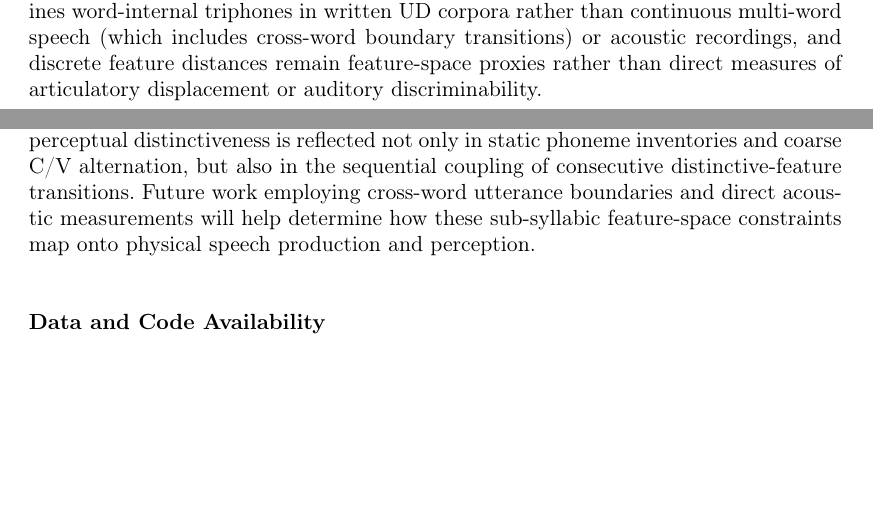
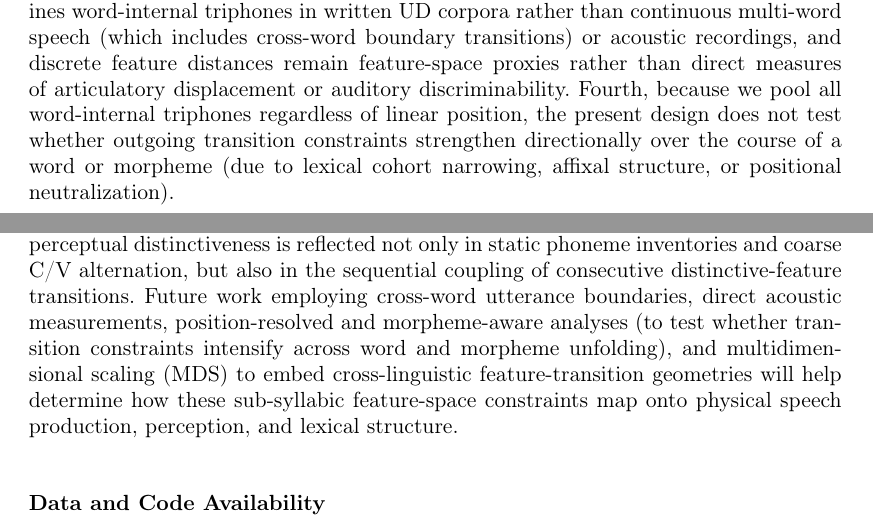
Before and after one commit to leolca/triphone_feature_distance, a LaTeX document (paper.tex): two parts of pages 15 and 16 of 17, joined at a grey line, cut so that both start at the same text, the shorter picture padded with empty space. Compiled offline with pdfLaTeX.

Commit message:
Add positional/morpheme trajectory and MDS to limitations and future work

```diff
--- a/paper.tex
+++ b/paper.tex
@@ -289,10 +289,10 @@ Across the 17 languages, peak sharpness correlates significantly and positively
 \section{Discussion and Limitations}
 These cross-linguistic results clarify how sequential feature-space organization relates to the competing functional pressures of articulatory economy and perceptual distinctiveness introduced at the outset \citep{zipf1949,martinet1955,lindblom1990,flemming2004,kawasakifukumori1992}. Relative to unrestricted within-word permutations, natural sequences across all 17 corpora (spanning nine language families) exhibit higher expected adjacent feature distance, lower standard deviation, and lower joint triphone entropy under both Hamming and $\ell_2$-normalized cosine metrics ($W=0, p=1.53\times 10^{-5}$), clustering in an intermediate-distance band that avoids both minimal-contrast transitions (which risk perceptual confusability) and maximal feature jumps (which would require abrupt articulatory reconfiguration). Crucially, the strict within-word C/V-template-preserving control and mutual-information decomposition show how this organization is layered: coarse C/V alternation accounts for the upward shift in expected contrast ($\mathbb{E}[d]$, $p=0.051$) and overall dispersion ($\sigma(d)$, $p=0.517$), whereas natural sequences still exhibit lower joint entropy $H(d_1,d_2)$ ($16/17$ languages, $p=1.07\times 10^{-4}$) and higher mutual information $I(d_1; d_2)$ in $17/17$ languages ($W=0, p=1.53\times 10^{-5}$; $9/9$ language families). In other words, the feature-space properties of an incoming transition $d_1$ systematically constrain the outgoing transition $d_2$ beyond what C/V alternation and word-level segment inventories alone predict, a conclusion reinforced by the 16-feature non-major-class ablation ($14/17$ languages, $p=3.85\times 10^{-3}$). At the same time, because discrete feature distances do not directly measure physical articulatory displacement or acoustic discriminability, these patterns should be interpreted as distinctive-feature-space constraints consistent with economy--distinctiveness accounts, rather than direct proof of physical optimization.
 
-Several limitations qualify these findings. First, although our expanded 17-language sample includes nine non-Indo-European languages across eight non-IE families (Uralic, Turkic, Austronesian, Koreanic, Dravidian, Afro-Asiatic, Austroasiatic, and Niger-Congo), corpus sizes vary widely from 5.6k (Tamil) and 7.1k (Yoruba) to 331k tokens (Spanish); while 17k-token subsampling and family-equalized aggregation confirm consistency within this sample, even broader sampling across Indigenous American, Sino-Tibetan, and Australian families is desirable. Second, all 17 languages rely on Epitran G2P (backed by Flite's \texttt{lex\_lookup} for English); although this places every language on a uniform methodological footing and achieves 99.7\%--100.0\% coverage, G2P transcriptions can miss lexicalized reductions, loanword adaptations, or dialect variation, and unvocalized abjads (such as Arabic) were excluded. Third, the analysis examines word-internal triphones in written UD corpora rather than continuous multi-word speech (which includes cross-word boundary transitions) or acoustic recordings, and discrete feature distances remain feature-space proxies rather than direct measures of articulatory displacement or auditory discriminability.
+Several limitations qualify these findings. First, although our expanded 17-language sample includes nine non-Indo-European languages across eight non-IE families (Uralic, Turkic, Austronesian, Koreanic, Dravidian, Afro-Asiatic, Austroasiatic, and Niger-Congo), corpus sizes vary widely from 5.6k (Tamil) and 7.1k (Yoruba) to 331k tokens (Spanish); while 17k-token subsampling and family-equalized aggregation confirm consistency within this sample, even broader sampling across Indigenous American, Sino-Tibetan, and Australian families is desirable. Second, all 17 languages rely on Epitran G2P (backed by Flite's \texttt{lex\_lookup} for English); although this places every language on a uniform methodological footing and achieves 99.7\%--100.0\% coverage, G2P transcriptions can miss lexicalized reductions, loanword adaptations, or dialect variation, and unvocalized abjads (such as Arabic) were excluded. Third, the analysis examines word-internal triphones in written UD corpora rather than continuous multi-word speech (which includes cross-word boundary transitions) or acoustic recordings, and discrete feature distances remain feature-space proxies rather than direct measures of articulatory displacement or auditory discriminability. Fourth, because we pool all word-internal triphones regardless of linear position, the present design does not test whether outgoing transition constraints strengthen directionally over the course of a word or morpheme (due to lexical cohort narrowing, affixal structure, or positional neutralization).
 
 \section{Conclusion}
-Across our 17-language, nine-family sample, this study rejects the inventory-only null hypothesis ($H_{0,\text{unrest}}$) in all 17 corpora ($W=0, p=1.53 \times 10^{-5}$): natural segmental sequences consistently show higher expected adjacent distances ($+0.71$ to $+1.66$ features under Hamming; $+0.019$ to $+0.055$ under cosine), lower distance variability ($-0.23$ to $-1.01$ features under Hamming; $-0.002$ to $-0.035$ under cosine), and reduced joint triphone entropy ($-0.50$ to $-1.01$ bits under Hamming; $-0.29$ to $-0.74$ bits under cosine). Testing against the strict within-word C/V-template-preserving null hypothesis ($H_{0,\text{CV}}$) further shows that while $\mathbb{E}[d]$ ($p=0.051$) and $\sigma(d)$ ($p=0.517$) are not significantly separated once the word's C/V template and segment multiset are fixed, $H_{0,\text{CV}}$ is consistently rejected for joint triphone entropy ($16/17$ languages, $p=1.07 \times 10^{-4}$) and mutual information $I(d_1; d_2)$ ($17/17$ languages, $+0.007$ to $+0.101$ bits, $W=0, p=1.53 \times 10^{-5}$; $9/9$ families), demonstrating that consecutive feature transitions around a segment are sequentially coupled beyond C/V alternation. Taken together, these findings suggest that the trade-off between articulatory economy and perceptual distinctiveness is reflected not only in static phoneme inventories and coarse C/V alternation, but also in the sequential coupling of consecutive distinctive-feature transitions. Future work employing cross-word utterance boundaries and direct acoustic measurements will help determine how these sub-syllabic feature-space constraints map onto physical speech production and perception.
+Across our 17-language, nine-family sample, this study rejects the inventory-only null hypothesis ($H_{0,\text{unrest}}$) in all 17 corpora ($W=0, p=1.53 \times 10^{-5}$): natural segmental sequences consistently show higher expected adjacent distances ($+0.71$ to $+1.66$ features under Hamming; $+0.019$ to $+0.055$ under cosine), lower distance variability ($-0.23$ to $-1.01$ features under Hamming; $-0.002$ to $-0.035$ under cosine), and reduced joint triphone entropy ($-0.50$ to $-1.01$ bits under Hamming; $-0.29$ to $-0.74$ bits under cosine). Testing against the strict within-word C/V-template-preserving null hypothesis ($H_{0,\text{CV}}$) further shows that while $\mathbb{E}[d]$ ($p=0.051$) and $\sigma(d)$ ($p=0.517$) are not significantly separated once the word's C/V template and segment multiset are fixed, $H_{0,\text{CV}}$ is consistently rejected for joint triphone entropy ($16/17$ languages, $p=1.07 \times 10^{-4}$) and mutual information $I(d_1; d_2)$ ($17/17$ languages, $+0.007$ to $+0.101$ bits, $W=0, p=1.53 \times 10^{-5}$; $9/9$ families), demonstrating that consecutive feature transitions around a segment are sequentially coupled beyond C/V alternation. Taken together, these findings suggest that the trade-off between articulatory economy and perceptual distinctiveness is reflected not only in static phoneme inventories and coarse C/V alternation, but also in the sequential coupling of consecutive distinctive-feature transitions. Future work employing cross-word utterance boundaries, direct acoustic measurements, position-resolved and morpheme-aware analyses (to test whether transition constraints intensify across word and morpheme unfolding), and multidimensional scaling (MDS) to embed cross-linguistic feature-transition geometries will help determine how these sub-syllabic feature-space constraints map onto physical speech production, perception, and lexical structure.
 
 \section*{Data and Code Availability}
 All Universal Dependencies v2 treebanks used in this study are publicly available from the Universal Dependencies repository (\url{https://universaldependencies.org/}). All Python analysis scripts (\texttt{analyze\_crosslinguistic.py}, \texttt{analyze\_cosine.py}, \texttt{analyze\_peak\_sharpness.py}, \texttt{analyze\_cv\_baseline.py}, \texttt{analyze\_major\_vs\_finer.py}, \texttt{run\_within\_word\_cv\_mi.py}, \texttt{run\_robustness\_checks.py}, \texttt{run\_feature\_sensitivity.py}), generated summary tables, and figures are publicly available at \url{https://github.com/leolca/triphone_feature_distance}.
```
Also changed, not shown: paper.pdf.
